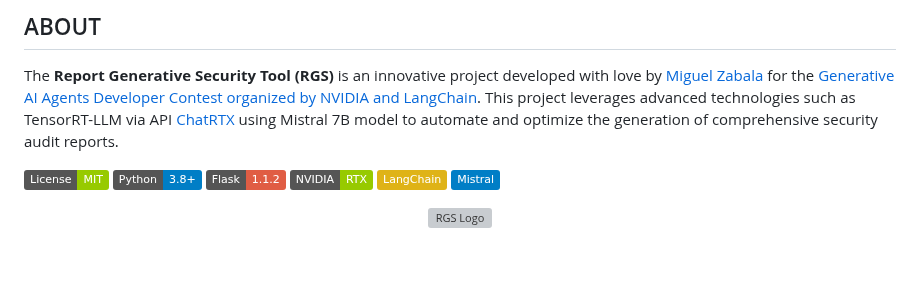
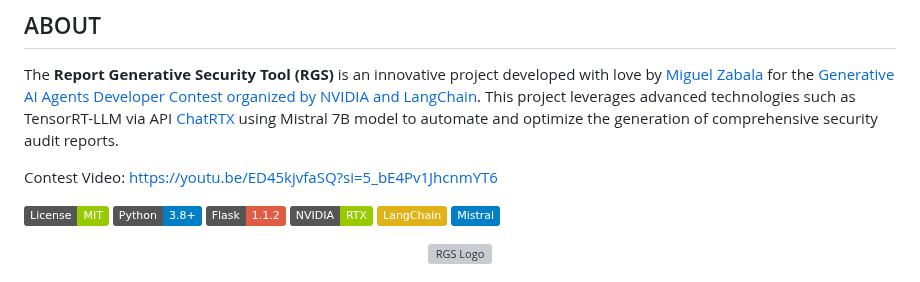
Before and after one commit to MangelZabalaDevelop/RGS, a Markdown page: README.md, the part around the change. Rendered like a GitHub page; badges without logos; blank space fills up the shorter version; grey boxes are pictures that could not be loaded.

```diff
--- a/README.md
+++ b/README.md
@@ -8,6 +8,8 @@
 ## ABOUT
 
 The **Report Generative Security Tool (RGS)** is an innovative project developed with love by [Miguel Zabala](https://www.linkedin.com/in/miguelzabalap/) for the [Generative AI Agents Developer Contest organized by NVIDIA and LangChain](https://www.nvidia.com/en-us/ai-data-science/generative-ai/developer-contest-with-langchain/). This project leverages advanced technologies such as TensorRT-LLM via API [ChatRTX](https://github.com/NVIDIA/ChatRTX) using Mistral 7B model to automate and optimize the generation of comprehensive security audit reports.
+
+Contest Video: https://youtu.be/ED45kjvfaSQ?si=5_bE4Pv1JhcnmYT6
 
 [![License: MIT](https://img.shields.io/badge/License-MIT-green.svg)](https://opensource.org/licenses/MIT)
 [![Python](https://img.shields.io/badge/Python-3.8%2B-blue.svg)](https://www.python.org/downloads/release/python-380/)
```
